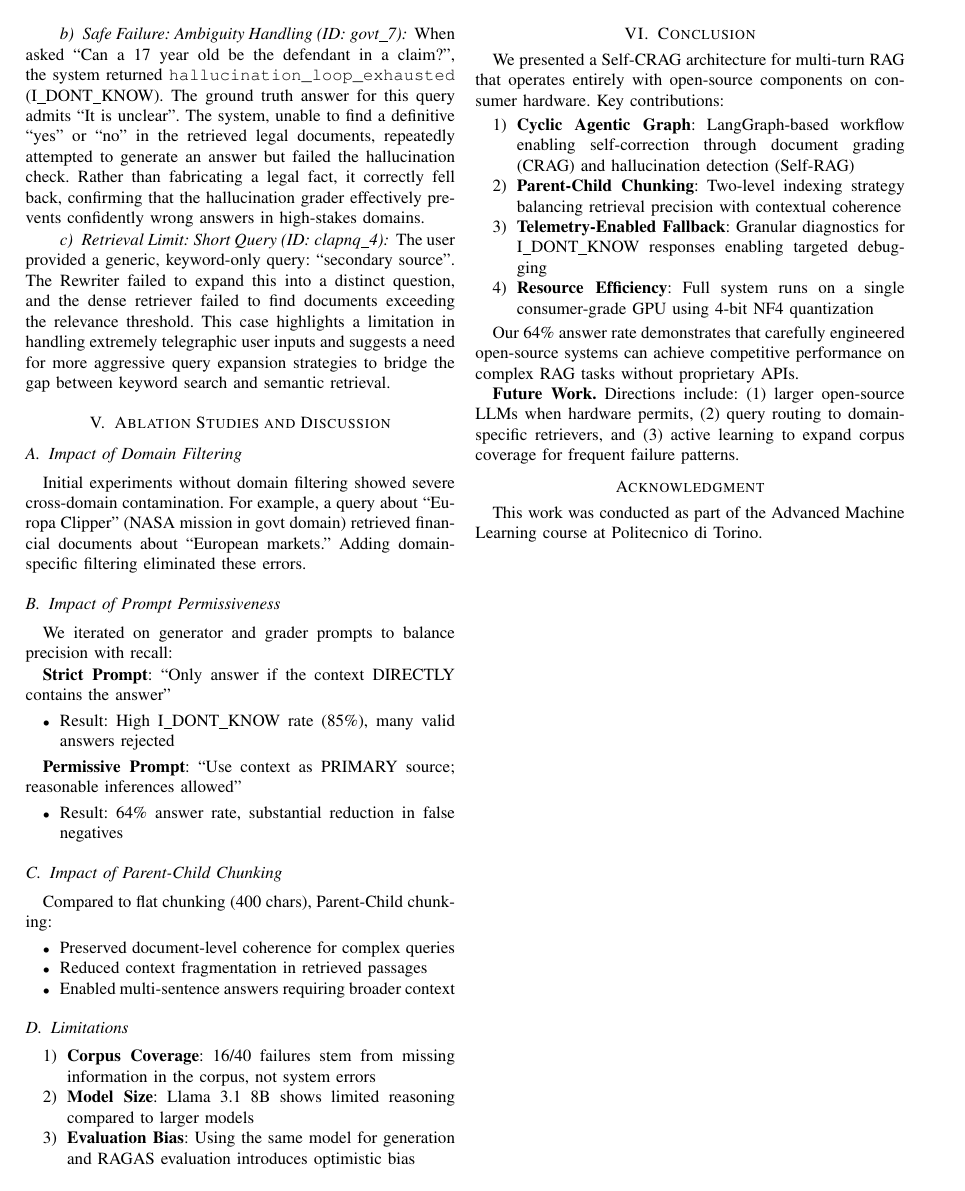
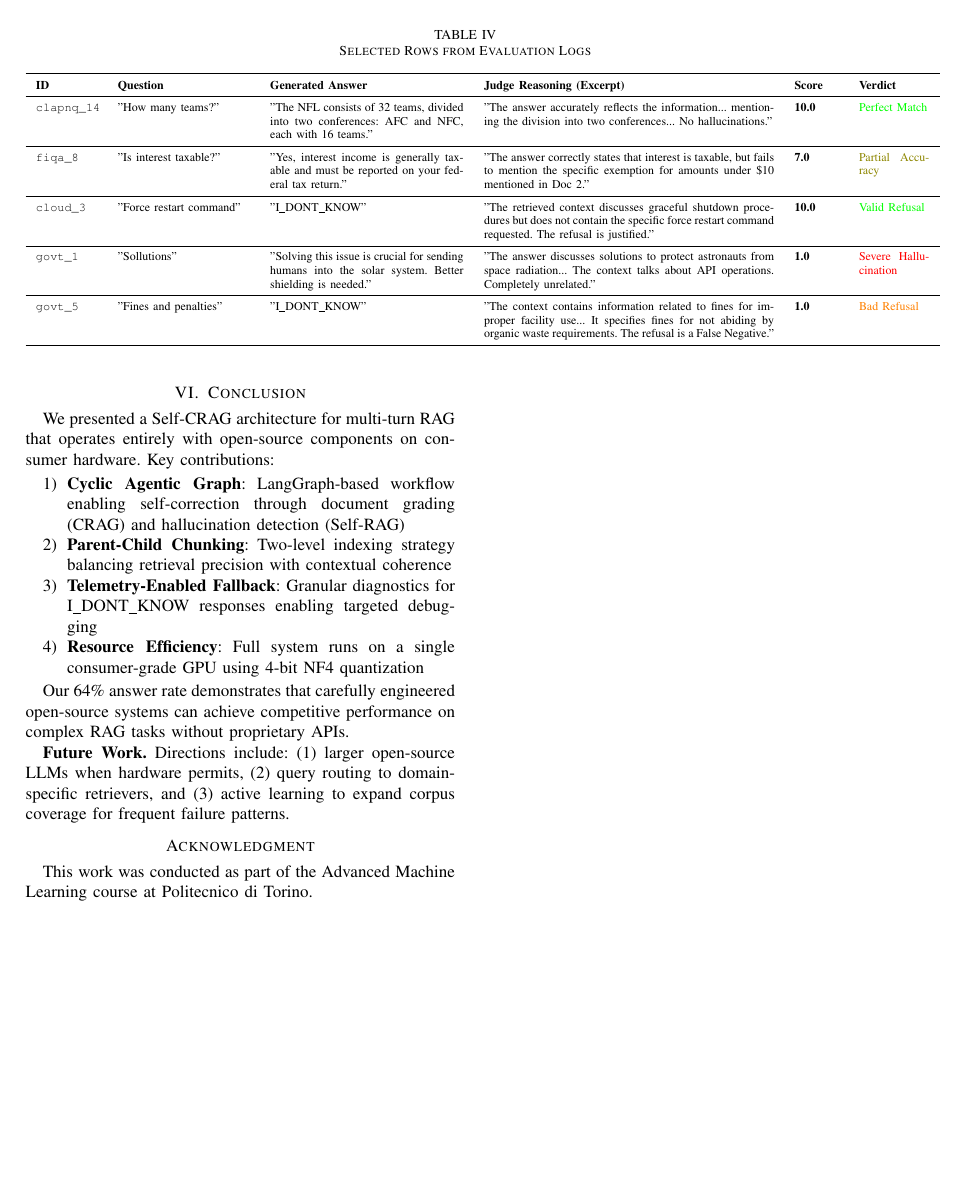
Before and after one commit to LookUpMark/llm-semeval-task8, a LaTeX paper (docs/report.tex): page 5 of 5 before the commit and page 6 of 6 after it. Compiled offline with pdfLaTeX.

Commit message:
added evaluation results in experimental results section

```diff
--- a/docs/report.tex
+++ b/docs/report.tex
@@ -281,0 +288,21 @@ The user provided a generic, keyword-only query: ``secondary source''. The Rewri
+\begin{table*}[t]
+    \centering
+    \caption{Selected Rows from Evaluation Logs}
+    \label{tab:qualitative_examples}
+    \scriptsize
+    \begin{tabular}{p{0.07\linewidth} p{0.15\linewidth} p{0.22\linewidth} p{0.33\linewidth} p{0.05\linewidth} p{0.08\linewidth}}
+        \toprule
+        \textbf{ID} & \textbf{Question} & \textbf{Generated Answer} & \textbf{Judge Reasoning (Excerpt)} & \textbf{Score} & \textbf{Verdict} \\
+        \midrule
+        \texttt{clapnq\_14} & "How many teams?" & "The NFL consists of 32 teams, divided into two conferences: AFC and NFC, each with 16 teams." & "The answer accurately reflects the information... mentioning the division into two conferences... No hallucinations." & \textbf{10.0} & \textcolor{green}{Perfect Match} \\
+        \midrule
+        \texttt{fiqa\_8} & "Is interest taxable?" & "Yes, interest income is generally taxable and must be reported on your federal tax return." & "The answer correctly states that interest is taxable, but fails to mention the specific exemption for amounts under \$10 mentioned in Doc 2." & \textbf{7.0} & \textcolor{olive}{Partial Accuracy} \\
+        \midrule
+        \texttt{cloud\_3} & "Force restart command" & "I\_DONT\_KNOW" & "The retrieved context discusses graceful shutdown procedures but does not contain the specific force restart command requested. The refusal is justified." & \textbf{10.0} & \textcolor{green}{Valid Refusal} \\
+        \midrule
+        \texttt{govt\_1} & "Sollutions" & "Solving this issue is crucial for sending humans into the solar system. Better shielding is needed." & "The answer discusses solutions to protect astronauts from space radiation... The context talks about API operations. Completely unrelated." & \textbf{1.0} & \textcolor{red}{Severe Hallucination} \\
+        \midrule
+        \texttt{govt\_5} & "Fines and penalties" & "I\_DONT\_KNOW" & "The context contains information related to fines for improper facility use... It specifies fines for not abiding by organic waste requirements. The refusal is a False Negative." & \textbf{1.0} & \textcolor{orange}{Bad Refusal} \\
+        \bottomrule
+    \end{tabular}
+\end{table*}
```
Also changed, not shown: docs/report.tex (22 more changed lines).
